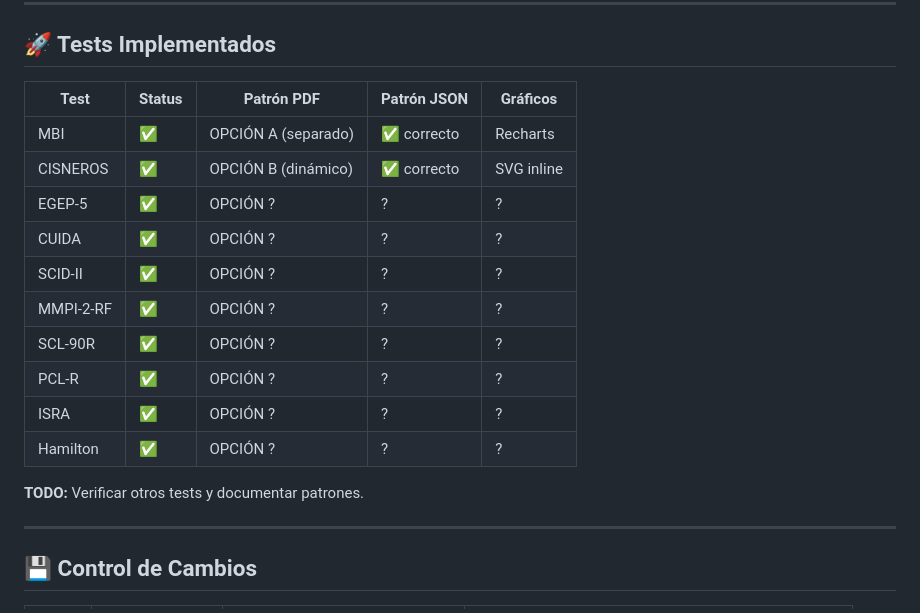
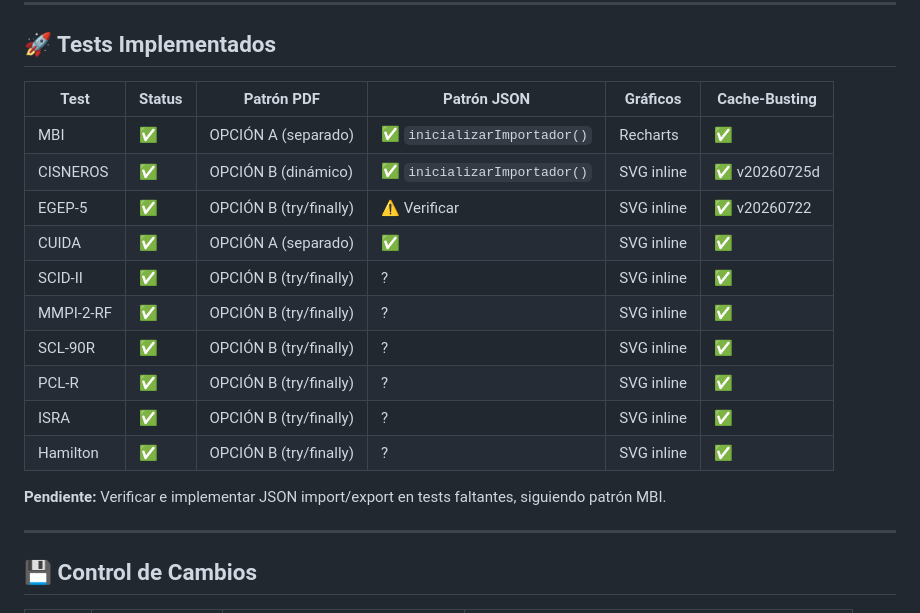
Before and after one commit to difusionculturaluaaan-ops/EVALUACION-CLINC, a Markdown page: MICROSITIOS_REFERENCES.md, the part around the change. Rendered like a GitHub page.

Commit message:
📊 Actualizar tabla de tests con patrones y estado verificado

```diff
--- a/MICROSITIOS_REFERENCES.md
+++ b/MICROSITIOS_REFERENCES.md
@@ -747,20 +747,20 @@ Usar sempre `this.resultados` como fuente única de verdad.
 
 ## 🚀 Tests Implementados
 
-| Test | Status | Patrón PDF | Patrón JSON | Gráficos |
-|------|--------|-----------|-----------|----------|
-| MBI | ✅ | OPCIÓN A (separado) | ✅ correcto | Recharts |
-| CISNEROS | ✅ | OPCIÓN B (dinámico) | ✅ correcto | SVG inline |
-| EGEP-5 | ✅ | OPCIÓN ? | ? | ? |
-| CUIDA | ✅ | OPCIÓN ? | ? | ? |
-| SCID-II | ✅ | OPCIÓN ? | ? | ? |
-| MMPI-2-RF | ✅ | OPCIÓN ? | ? | ? |
-| SCL-90R | ✅ | OPCIÓN ? | ? | ? |
-| PCL-R | ✅ | OPCIÓN ? | ? | ? |
-| ISRA | ✅ | OPCIÓN ? | ? | ? |
-| Hamilton | ✅ | OPCIÓN ? | ? | ? |
+| Test | Status | Patrón PDF | Patrón JSON | Gráficos | Cache-Busting |
+|------|--------|-----------|-----------|----------|---|
+| MBI | ✅ | OPCIÓN A (separado) | ✅ `inicializarImportador()` | Recharts | ✅ |
+| CISNEROS | ✅ | OPCIÓN B (dinámico) | ✅ `inicializarImportador()` | SVG inline | ✅ v20260725d |
+| EGEP-5 | ✅ | OPCIÓN B (try/finally) | ⚠️ Verificar | SVG inline | ✅ v20260722 |
+| CUIDA | ✅ | OPCIÓN A (separado) | ✅ | SVG inline | ✅ |
+| SCID-II | ✅ | OPCIÓN B (try/finally) | ? | SVG inline | ✅ |
+| MMPI-2-RF | ✅ | OPCIÓN B (try/finally) | ? | SVG inline | ✅ |
+| SCL-90R | ✅ | OPCIÓN B (try/finally) | ? | SVG inline | ✅ |
+| PCL-R | ✅ | OPCIÓN B (try/finally) | ? | SVG inline | ✅ |
+| ISRA | ✅ | OPCIÓN B (try/finally) | ? | SVG inline | ✅ |
+| Hamilton | ✅ | OPCIÓN B (try/finally) | ? | SVG inline | ✅ |
 
-**TODO:** Verificar otros tests y documentar patrones.
+**Pendiente:** Verificar e implementar JSON import/export en tests faltantes, siguiendo patrón MBI.
 
 ---
 
```
